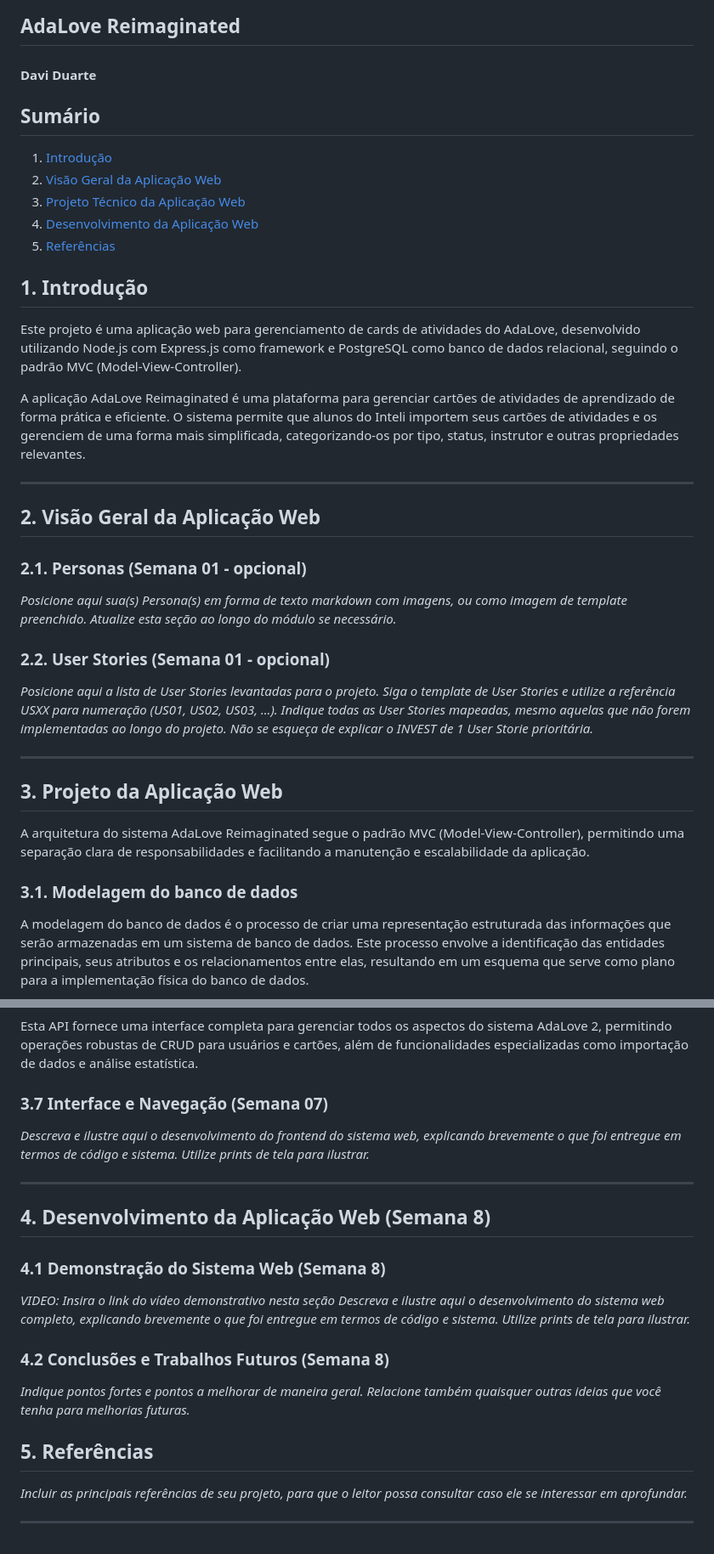
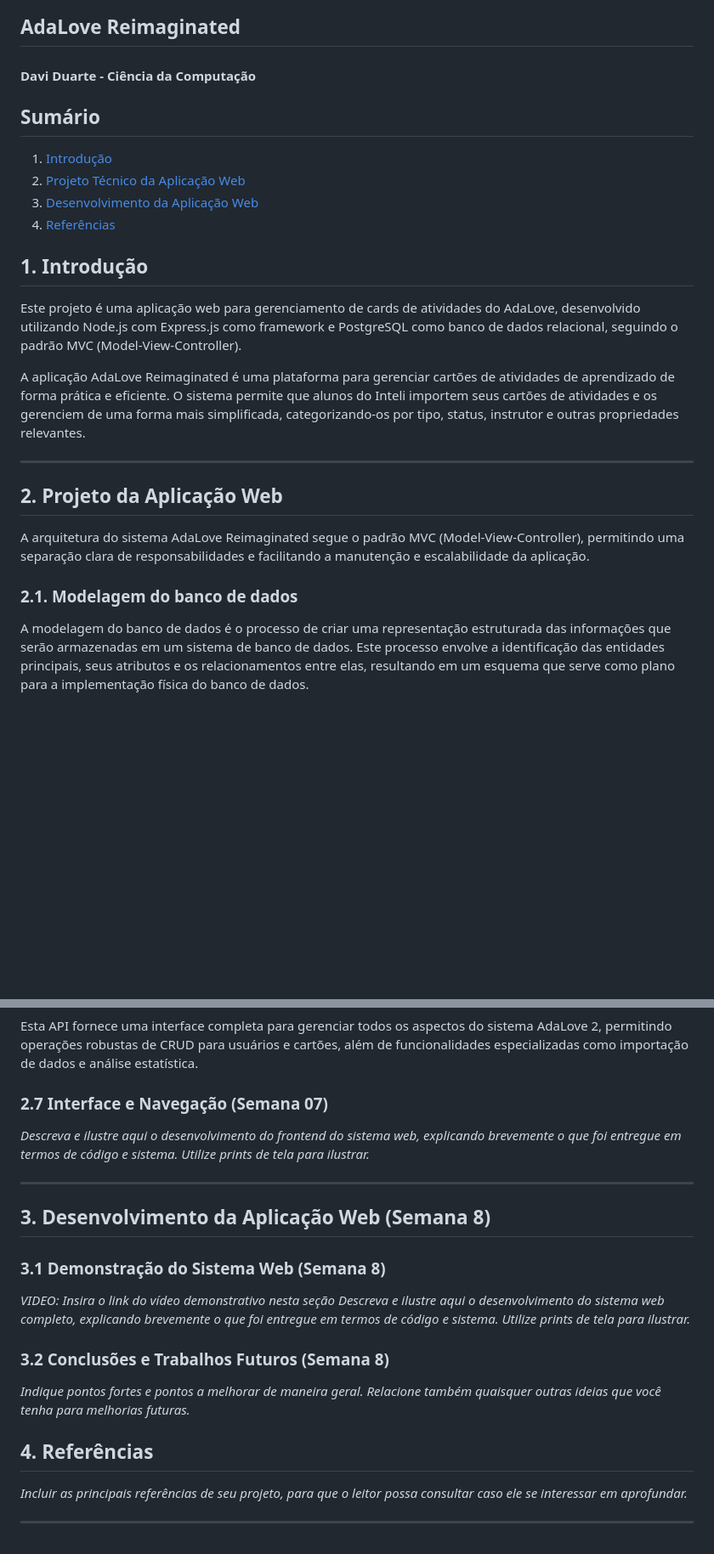
Before and after one commit to Yuhtin/adalove-cards-reimaginated, a Markdown page: documentos/wad.md, 2 parts joined by grey strips. Shown: that part at 85% size. Rendered like a GitHub page; blank space fills up the shorter version.

Commit message:
docs: improvements in wad | remove useless topics

```diff
--- a/documentos/wad.md
+++ b/documentos/wad.md
@@ -4,15 +4,14 @@
 
 ## AdaLove Reimaginated
 
-#### Davi Duarte
+#### Davi Duarte - Ciência da Computação
 
 ## Sumário
 
 1. [Introdução](#c1)
-2. [Visão Geral da Aplicação Web](#c2)
-3. [Projeto Técnico da Aplicação Web](#c3)
-4. [Desenvolvimento da Aplicação Web](#c4)
-5. [Referências](#c5)
+2. [Projeto Técnico da Aplicação Web](#c2)
+3. [Desenvolvimento da Aplicação Web](#c3)
+4. [Referências](#c4)
 
 ## <a name="c1"></a>1. Introdução
 
@@ -22,23 +21,11 @@ A aplicação AdaLove Reimaginated é uma plataforma para gerenciar cartões de
 
 ---
 
-## <a name="c2"></a>2. Visão Geral da Aplicação Web
-
-### 2.1. Personas (Semana 01 - opcional)
-
-*Posicione aqui sua(s) Persona(s) em forma de texto markdown com imagens, ou como imagem de template preenchido. Atualize esta seção ao longo do módulo se necessário.*
-
-### 2.2. User Stories (Semana 01 - opcional)
-
-*Posicione aqui a lista de User Stories levantadas para o projeto. Siga o template de User Stories e utilize a referência USXX para numeração (US01, US02, US03, ...). Indique todas as User Stories mapeadas, mesmo aquelas que não forem implementadas ao longo do projeto. Não se esqueça de explicar o INVEST de 1 User Storie prioritária.*
-
----
-
-## <a name="c3"></a>3. Projeto da Aplicação Web
+## <a name="c2"></a>2. Projeto da Aplicação Web
 
 A arquitetura do sistema AdaLove Reimaginated segue o padrão MVC (Model-View-Controller), permitindo uma separação clara de responsabilidades e facilitando a manutenção e escalabilidade da aplicação.
 
-### 3.1. Modelagem do banco de dados
+### 2.1. Modelagem do banco de dados
 
 A modelagem do banco de dados é o processo de criar uma representação estruturada das informações que serão armazenadas em um sistema de banco de dados. Este processo envolve a identificação das entidades principais, seus atributos e os relacionamentos entre elas, resultando em um esquema que serve como plano para a implementação física do banco de dados.
 
@@ -578,27 +552,27 @@ As respostas de erro seguem um formato consistente:
 
 Esta API fornece uma interface completa para gerenciar todos os aspectos do sistema AdaLove 2, permitindo operações robustas de CRUD para usuários e cartões, além de funcionalidades especializadas como importação de dados e análise estatística.
 
-### 3.7 Interface e Navegação (Semana 07)
+### 2.7 Interface e Navegação (Semana 07)
 
 *Descreva e ilustre aqui o desenvolvimento do frontend do sistema web, explicando brevemente o que foi entregue em termos de código e sistema. Utilize prints de tela para ilustrar.*
 
 ---
 
-## <a name="c4"></a>4. Desenvolvimento da Aplicação Web (Semana 8)
+## <a name="c3"></a>3. Desenvolvimento da Aplicação Web (Semana 8)
 
-### 4.1 Demonstração do Sistema Web (Semana 8)
+### 3.1 Demonstração do Sistema Web (Semana 8)
 
 *VIDEO: Insira o link do vídeo demonstrativo nesta seção*
 *Descreva e ilustre aqui o desenvolvimento do sistema web completo, explicando brevemente o que foi entregue em termos de código e sistema. Utilize prints de tela para ilustrar.*
 
-### 4.2 Conclusões e Trabalhos Futuros (Semana 8)
+### 3.2 Conclusões e Trabalhos Futuros (Semana 8)
 
 *Indique pontos fortes e pontos a melhorar de maneira geral.*
 *Relacione também quaisquer outras ideias que você tenha para melhorias futuras.*
 
 
 
-## <a name="c5"></a>5. Referências
+## <a name="c4"></a>4. Referências
 
 _Incluir as principais referências de seu projeto, para que o leitor possa consultar caso ele se interessar em aprofundar._<br>
 
```
Also changed, not shown: other parts of documentos/wad.md (+4 -17 lines).
